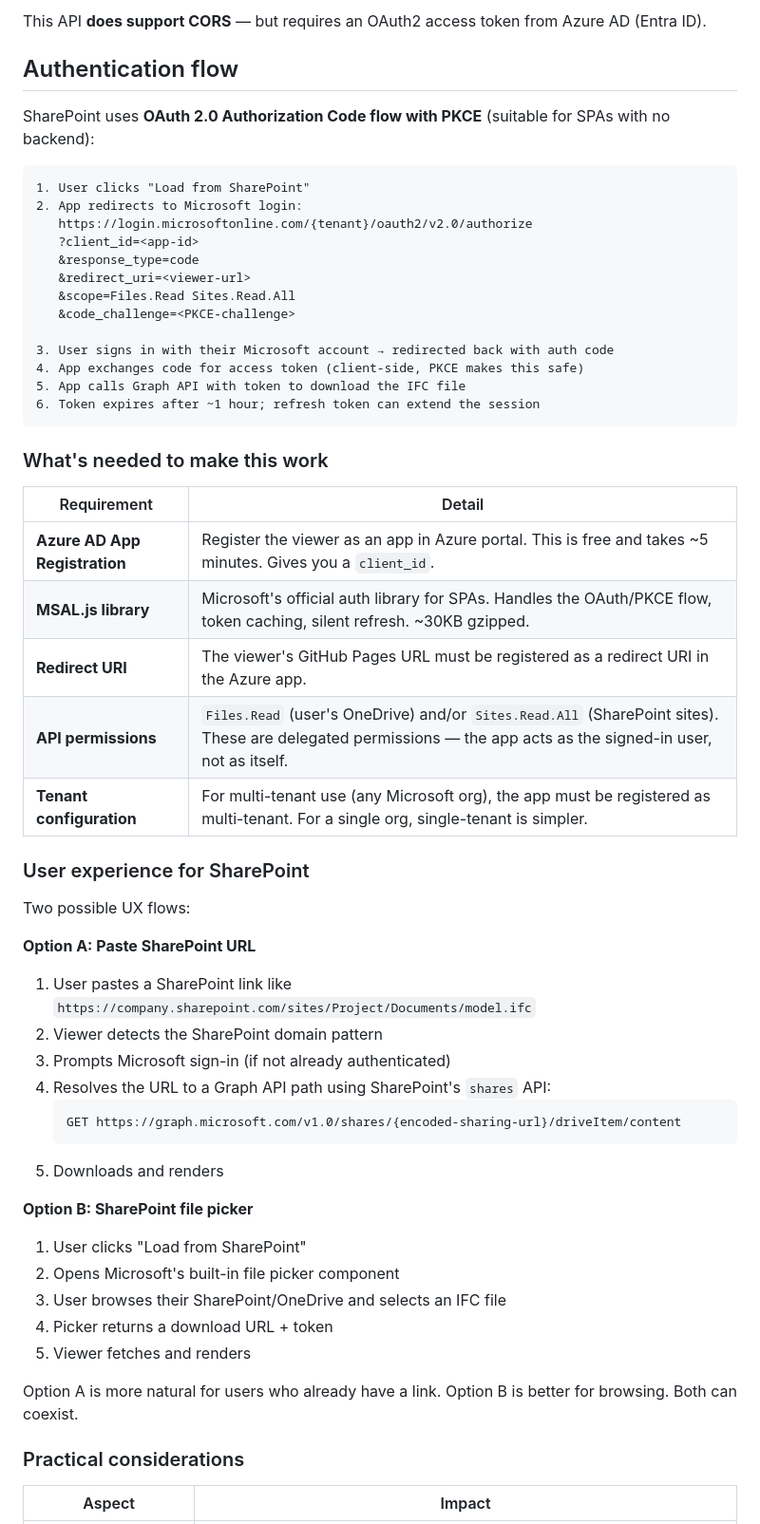
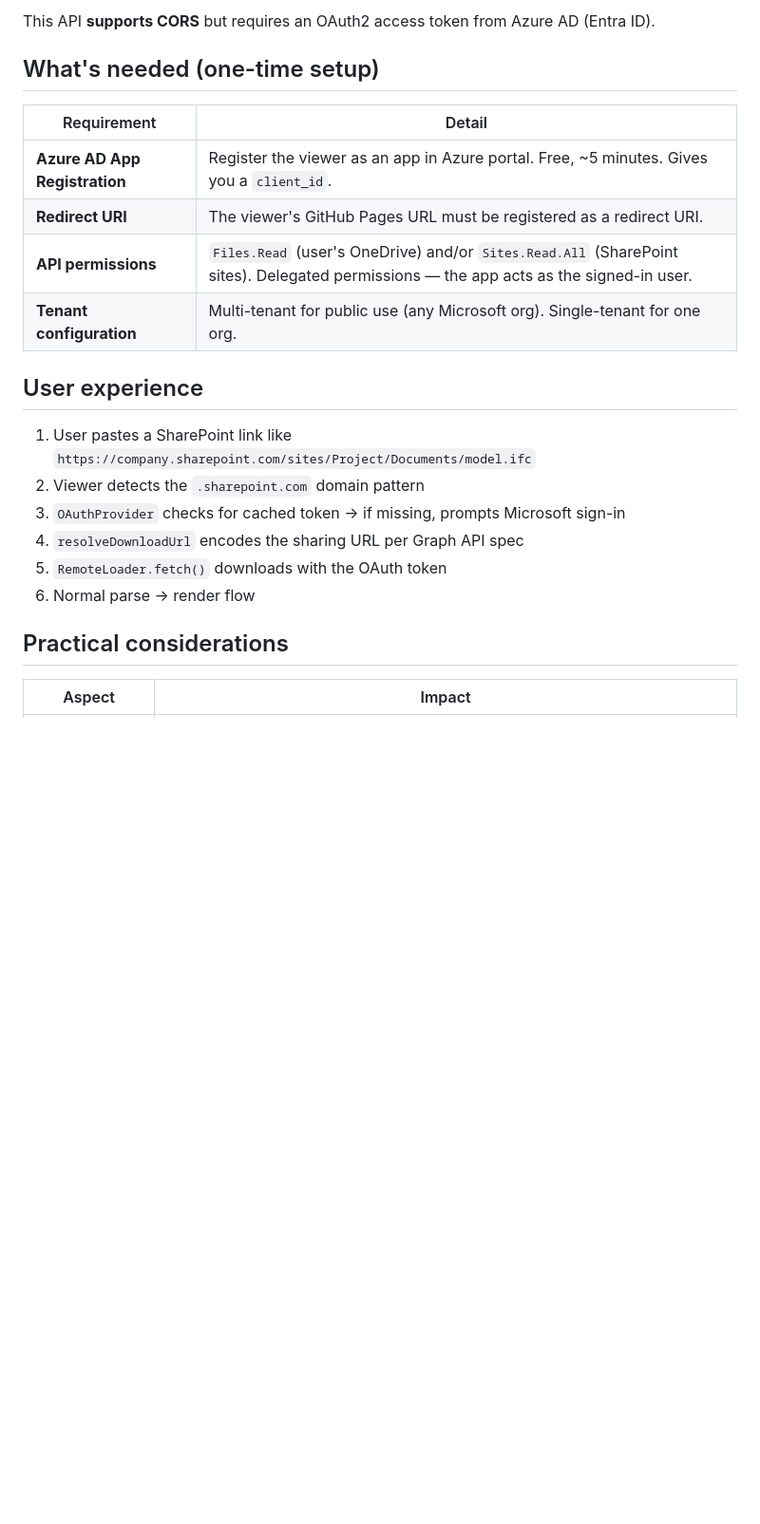
Before and after one commit to magnusfjeldolsen/ifcviewer, a Markdown page: dev/plans/phase-remote-loading.md, the part around one of its changes. Shown at 95% size. Rendered like a GitHub page; blank space fills up the shorter version.

````diff
--- a/dev/plans/phase-remote-loading.md
+++ b/dev/plans/phase-remote-loading.md
@@ -228,61 +359,26 @@ GET https://graph.microsoft.com/v1.0/sites/{site-id}/drives/{drive-id}/items/{it
 ```
 
-This API **does support CORS** — but requires an OAuth2 access token from Azure AD (Entra ID).
+This API **supports CORS** but requires an OAuth2 access token from Azure AD (Entra ID).
 
-## Authentication flow
-
-SharePoint uses **OAuth 2.0 Authorization Code flow with PKCE** (suitable for SPAs with no backend):
-
-```
-1. User clicks "Load from SharePoint"
-2. App redirects to Microsoft login:
-   https://login.microsoftonline.com/{tenant}/oauth2/v2.0/authorize
-   ?client_id=<app-id>
-   &response_type=code
-   &redirect_uri=<viewer-url>
-   &scope=Files.Read Sites.Read.All
-   &code_challenge=<PKCE-challenge>
-
-3. User signs in with their Microsoft account → redirected back with auth code
-4. App exchanges code for access token (client-side, PKCE makes this safe)
-5. App calls Graph API with token to download the IFC file
-6. Token expires after ~1 hour; refresh token can extend the session
-```
-
-### What's needed to make this work
+## What's needed (one-time setup)
 
 | Requirement | Detail |
 |------------|--------|
-| **Azure AD App Registration** | Register the viewer as an app in Azure portal. This is free and takes ~5 minutes. Gives you a `client_id`. |
-| **MSAL.js library** | Microsoft's official auth library for SPAs. Handles the OAuth/PKCE flow, token caching, silent refresh. ~30KB gzipped. |
-| **Redirect URI** | The viewer's GitHub Pages URL must be registered as a redirect URI in the Azure app. |
-| **API permissions** | `Files.Read` (user's OneDrive) and/or `Sites.Read.All` (SharePoint sites). These are delegated permissions — the app acts as the signed-in user, not as itself. |
-| **Tenant configuration** | For multi-tenant use (any Microsoft org), the app must be registered as multi-tenant. For a single org, single-tenant is simpler. |
+| **Azure AD App Registration** | Register the viewer as an app in Azure portal. Free, ~5 minutes. Gives you a `client_id`. |
+| **Redirect URI** | The viewer's GitHub Pages URL must be registered as a redirect URI. |
+| **API permissions** | `Files.Read` (user's OneDrive) and/or `Sites.Read.All` (SharePoint sites). Delegated permissions — the app acts as the signed-in user. |
+| **Tenant configuration** | Multi-tenant for public use (any Microsoft org). Single-tenant for one org. |
 
-### User experience for SharePoint
+## User experience
 
-Two possible UX flows:
+1. User pastes a SharePoint link like `https://company.sharepoint.com/sites/Project/Documents/model.ifc`
+2. Viewer detects the `.sharepoint.com` domain pattern
+3. `OAuthProvider` checks for cached token → if missing, prompts Microsoft sign-in
+4. `resolveDownloadUrl` encodes the sharing URL per Graph API spec
+5. `RemoteLoader.fetch()` downloads with the OAuth token
+6. Normal parse → render flow
 
-**Option A: Paste SharePoint URL**
-1. User pastes a SharePoint link like `https://company.sharepoint.com/sites/Project/Documents/model.ifc`
-2. Viewer detects the SharePoint domain pattern
-3. Prompts Microsoft sign-in (if not already authenticated)
-4. Resolves the URL to a Graph API path using SharePoint's `shares` API:
-   ```
-   GET https://graph.microsoft.com/v1.0/shares/{encoded-sharing-url}/driveItem/content
-   ```
-5. Downloads and renders
-
-**Option B: SharePoint file picker**
-1. User clicks "Load from SharePoint"
-2. Opens Microsoft's built-in file picker component
-3. User browses their SharePoint/OneDrive and selects an IFC file
-4. Picker returns a download URL + token
-5. Viewer fetches and renders
-
-Option A is more natural for users who already have a link. Option B is better for browsing. Both can coexist.
-
-### Practical considerations
+## Practical considerations
 
 | Aspect | Impact |
 |--------|--------|
````
Also changed, not shown: other parts of dev/plans/phase-remote-loading.md (+170 -65 lines).
